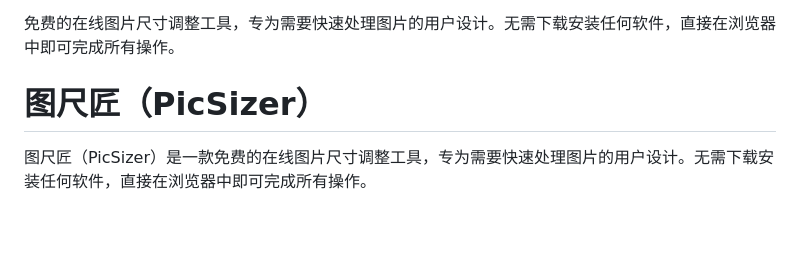
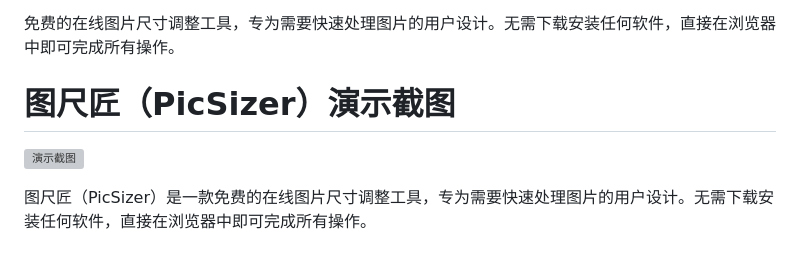
Before and after one commit to kugeceo/picsizer.luhui.net, a Markdown page: README.md, the part around the change. Rendered like a GitHub page; blank space fills up the shorter version; grey boxes are pictures that could not be loaded.

```diff
--- a/README.md
+++ b/README.md
@@ -6,7 +6,9 @@ http://picsizer.luhui.net
 免费的在线图片尺寸调整工具，专为需要快速处理图片的用户设计。无需下载安装任何软件，直接在浏览器中即可完成所有操作。
 
 
-# 图尺匠（PicSizer）
+# 图尺匠（PicSizer）演示截图
+
+![演示截图](http://picsizer.luhui.net/screenshots.jpg)
 
 图尺匠（PicSizer）是一款免费的在线图片尺寸调整工具，专为需要快速处理图片的用户设计。无需下载安装任何软件，直接在浏览器中即可完成所有操作。
 
```
